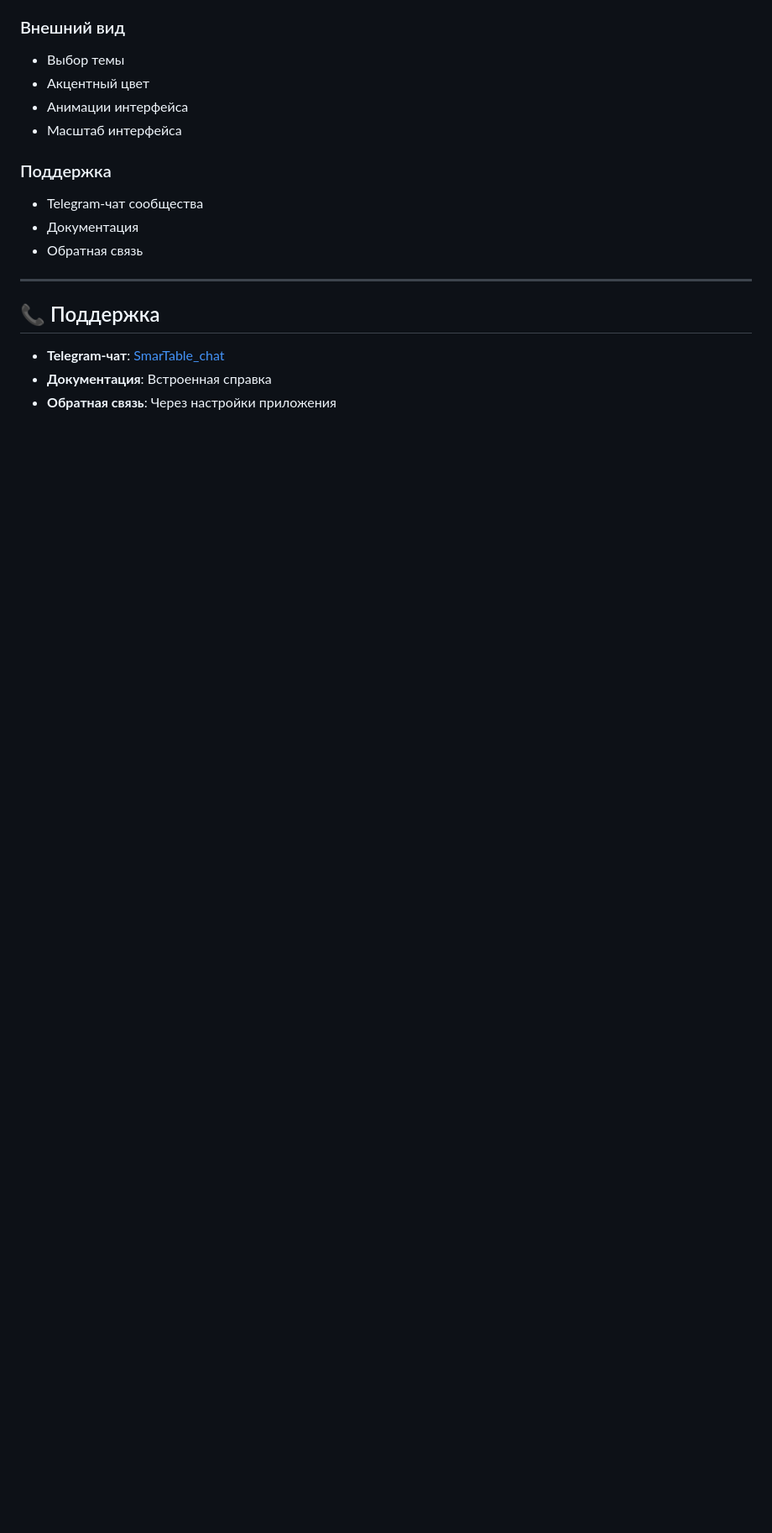
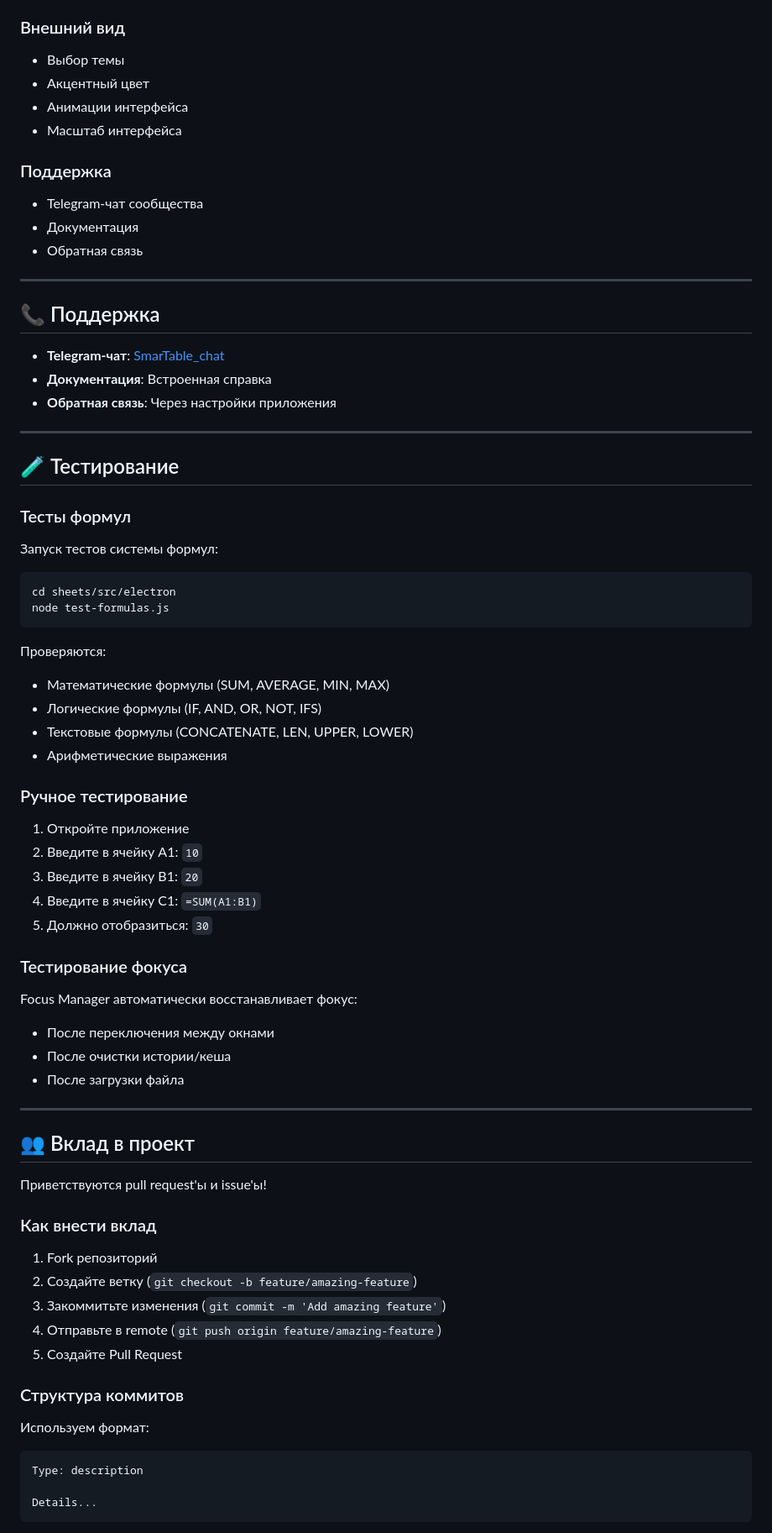
Before and after one commit to kotyara12345678/SmartTable, a Markdown page: README.md, the part around one of its changes. Shown at 84% size. GitHub-like rendering; blank space fills up the shorter version.

Commit message:
Docs: обновление README

````diff
--- a/README.md
+++ b/README.md
@@ -490,3 +492,61 @@ export function activate(api) {
 - **Telegram-чат**: [SmarTable_chat](https://t.me/SmarTable_chat)
 - **Документация**: Встроенная справка
 - **Обратная связь**: Через настройки приложения
+
+---
+
+## 🧪 Тестирование
+
+### Тесты формул
+
+Запуск тестов системы формул:
+
+```bash
+cd sheets/src/electron
+node test-formulas.js
+```
+
+Проверяются:
+- Математические формулы (SUM, AVERAGE, MIN, MAX)
+- Логические формулы (IF, AND, OR, NOT, IFS)
+- Текстовые формулы (CONCATENATE, LEN, UPPER, LOWER)
+- Арифметические выражения
+
+### Ручное тестирование
+
+1. Откройте приложение
+2. Введите в ячейку A1: `10`
+3. Введите в ячейку B1: `20`
+4. Введите в ячейку C1: `=SUM(A1:B1)`
+5. Должно отобразиться: `30`
+
+### Тестирование фокуса
+
+Focus Manager автоматически восстанавливает фокус:
+- После переключения между окнами
+- После очистки истории/кеша
+- После загрузки файла
+
+---
+
+## 👥 Вклад в проект
+
+Приветствуются pull request'ы и issue'ы!
+
+### Как внести вклад
+
+1. Fork репозиторий
+2. Создайте ветку (`git checkout -b feature/amazing-feature`)
+3. Закоммитьте изменения (`git commit -m 'Add amazing feature'`)
+4. Отправьте в remote (`git push origin feature/amazing-feature`)
+5. Создайте Pull Request
+
+### Структура коммитов
+
+Используем формат:
+```
+Type: description
+
+Details...
+```
+
````
Also changed, not shown: other parts of README.md (+40 -1 lines).
